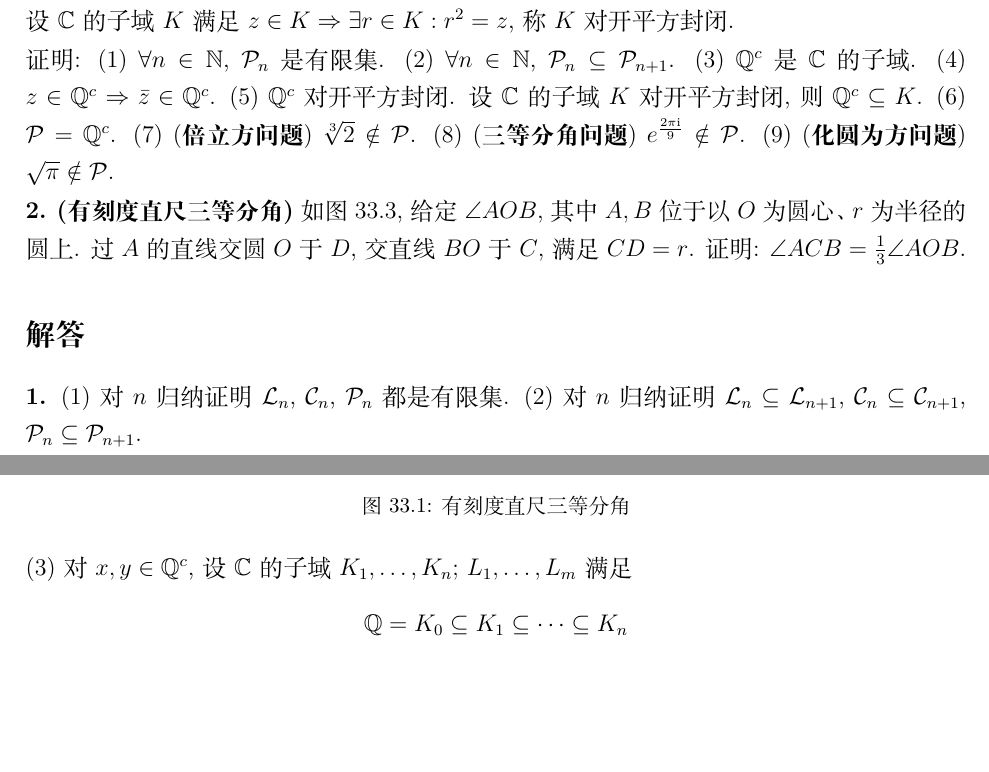
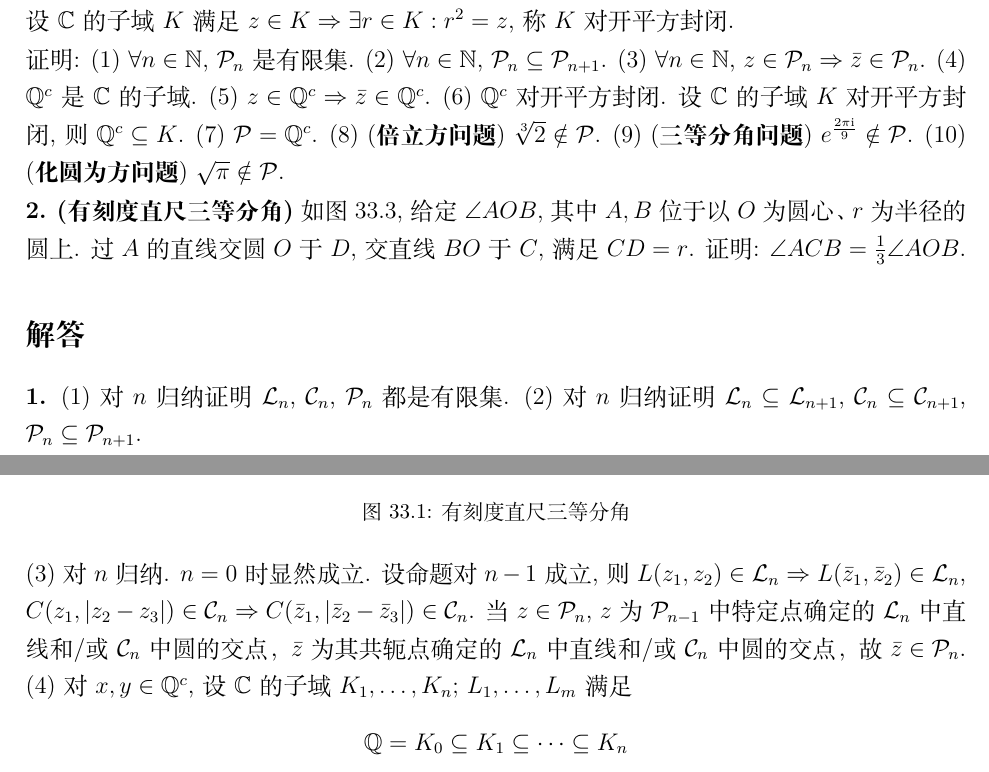
Before and after one commit to Nithouson/Ziyi-Handbook-of-Mathematics, a LaTeX thesis (main.tex, which reads geometry/planar_geometry.tex): two parts of pages 202 and 203 of 290, joined at a grey line, cut so that both start at the same text, the shorter picture padded with empty space. Compiled offline with XeLaTeX; a missing font is replaced by an installed copy or a similar font.

Commit message:
Update 6.3

```diff
--- a/geometry/planar_geometry.tex
+++ b/geometry/planar_geometry.tex
@@ -34,13 +34,14 @@
 证明:
 (1) $\forall n\in \mathbb{N}$,  $\mathcal{P}_{n}$是有限集.
 (2) $\forall n\in \mathbb{N}$,  $\mathcal{P}_{n}\subseteq \mathcal{P}_{n+1}$.
-(3) $\mathbb{Q}^c$是$\mathbb{C}$的子域.
-(4) $z\in \mathbb{Q}^c \Rightarrow \bar{z} \in \mathbb{Q}^c$.
-(5) $\mathbb{Q}^c$对开平方封闭. 设$\mathbb{C}$的子域$K$对开平方封闭, 则$\mathbb{Q}^c \subseteq K$.
-(6) $\mathcal{P}=\mathbb{Q}^c$.
-(7) (\textbf{倍立方问题}) $\sqrt[3]{2}\notin \mathcal{P}$.
-(8) (\textbf{三等分角问题}) $e^{\frac{2\pi \mathrm{i}}{9}}\notin \mathcal{P}$.
-(9) (\textbf{化圆为方问题}) $\sqrt{\pi}\notin \mathcal{P}$.
+(3) $\forall n\in \mathbb{N}$, $z\in \mathcal{P}_n \Rightarrow \bar{z}\in \mathcal{P}_n$.
+(4) $\mathbb{Q}^c$是$\mathbb{C}$的子域.
+(5) $z\in \mathbb{Q}^c \Rightarrow \bar{z} \in \mathbb{Q}^c$.
+(6) $\mathbb{Q}^c$对开平方封闭. 设$\mathbb{C}$的子域$K$对开平方封闭, 则$\mathbb{Q}^c \subseteq K$.
+(7) $\mathcal{P}=\mathbb{Q}^c$.
+(8) (\textbf{倍立方问题}) $\sqrt[3]{2}\notin \mathcal{P}$.
+(9) (\textbf{三等分角问题}) $e^{\frac{2\pi \mathrm{i}}{9}}\notin \mathcal{P}$.
+(10) (\textbf{化圆为方问题}) $\sqrt{\pi}\notin \mathcal{P}$.
 
 \stepcounter{probplg}
 \par \textbf{\theprobplg .} \textbf{(有刻度直尺三等分角)} 如图\ref{fig:plg_trisection_Angle}, 给定$\angle AOB$, 其中$A,B$位于以$O$为圆心、$r$为半径的圆上. 过$A$的直线交圆$O$于$D$, 交直线$BO$于$C$, 满足$CD=r$. 证明: $\angle ACB = \frac{1}{3} \angle AOB$.
@@ -58,7 +59,9 @@
 \stepcounter{solplg}
 \par \textbf{\thesolplg .} (1) 对$n$归纳证明$\mathcal{L}_n$, $\mathcal{C}_n$, $\mathcal{P}_n$都是有限集. (2) 对$n$归纳证明$\mathcal{L}_n\subseteq \mathcal{L}_{n+1}$, $\mathcal{C}_n\subseteq \mathcal{C}_{n+1}$, $\mathcal{P}_n\subseteq \mathcal{P}_{n+1}$.
 
-(3) 对$x,y\in \mathbb{Q}^c$, 设$\mathbb{C}$的子域$K_1,\dots,K_n$; $L_1,\dots, L_m$满足
+(3) 对$n$归纳. $n=0$时显然成立. 设命题对$n-1$成立, 则$L(z_1,z_2)\in \mathcal{L}_n \Rightarrow L(\bar{z}_1,\bar{z}_2)\in \mathcal{L}_n$, $C(z_1,|z_2-z_3|)\in \mathcal{C}_n \Rightarrow C(\bar{z}_1,|\bar{z}_2-\bar{z}_3|)\in \mathcal{C}_n$. 当$z\in \mathcal{P}_n$, $z$为$\mathcal{P}_{n-1}$中特定点确定的$\mathcal{L}_n$中直线和/或$\mathcal{C}_n$中圆的交点，$\bar{z}$为其共轭点确定的$\mathcal{L}_n$中直线和/或$\mathcal{C}_n$中圆的交点，故$\bar{z}\in \mathcal{P}_n$.
+
+(4) 对$x,y\in \mathbb{Q}^c$, 设$\mathbb{C}$的子域$K_1,\dots,K_n$; $L_1,\dots, L_m$满足
 \begin{align*}
 \mathbb{Q}&=K_0 \subseteq K_1 \subseteq \cdots \subseteq K_n\\
 \mathbb{Q}&=L_0 \subseteq L_1 \subseteq \cdots \subseteq L_m
```
Also changed, not shown: foundation/partial_order.tex (+1 -1 lines), main.pdf, geometry/planar_geometry.tex (6 more changed lines).
